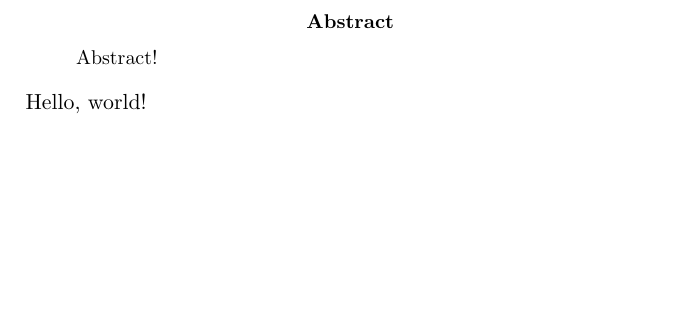
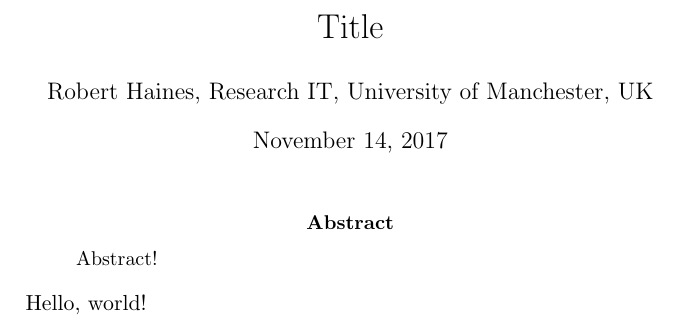
Before and after one commit to hainesr/report_template, a LaTeX paper (report.tex): part of the page, cut at the place of the change, the shorter picture padded with empty space. Compiled offline with pdfLaTeX.

Commit message:
Add a title.

```diff
--- a/report.tex
+++ b/report.tex
@@ -3,6 +3,11 @@
 % \renewcommand{\abstractname}{Executive Summary}
 
 \begin{document}
+
+\title{Title}
+\author{Robert Haines, Research IT, University of Manchester, UK}
+\date{\today}
+\maketitle
 
 \begin{abstract}
 Abstract!
```
